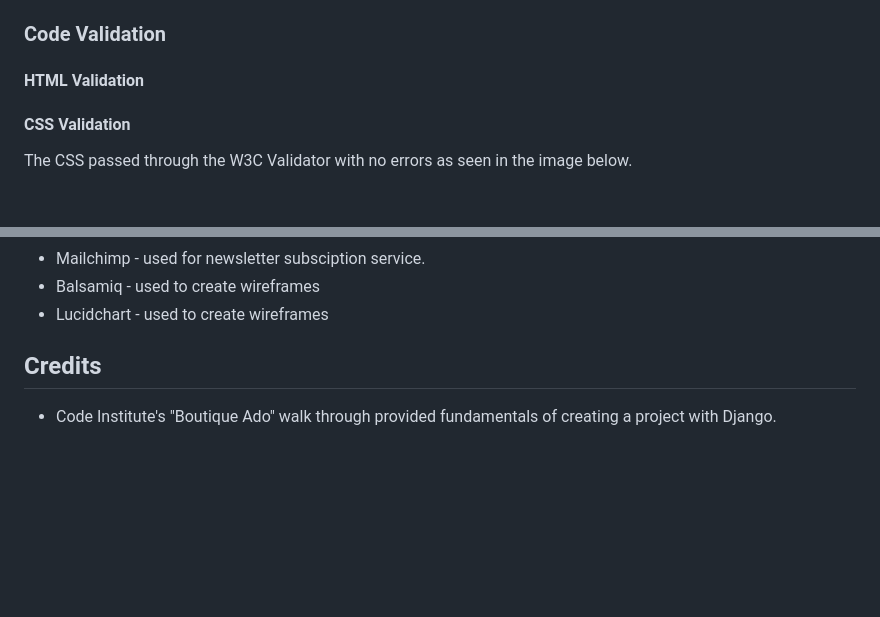
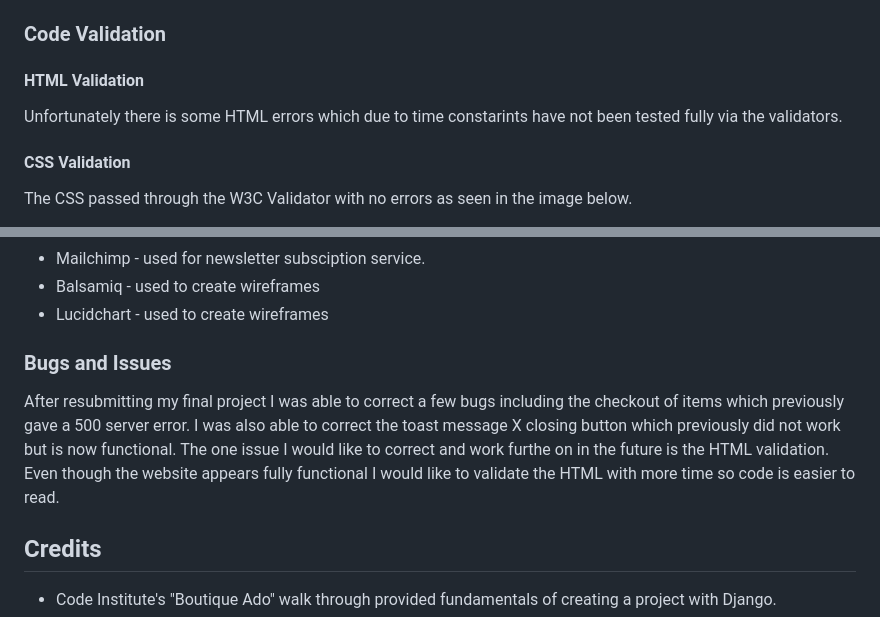
Before and after one commit to Paulmayock/roastin_coffee, a Markdown page: README.md, 2 parts joined by grey strips. GitHub-like rendering; blank space fills up the shorter version.

Commit message:
added bugs and issues to readme

```diff
--- a/README.md
+++ b/README.md
@@ -379,6 +379,8 @@ Some features I would like to implement in future releases are as follows.
 
 #### HTML Validation
 
+Unfortunately there is some HTML errors which due to time constarints have not been tested fully via the validators.
+
 #### CSS Validation
 
 The CSS passed through the W3C Validator with no errors as seen in the image below.
@@ -447,6 +449,12 @@ Below is an screenshot of the files passed through the PEP validator
 - Balsamiq - used to create wireframes
 - Lucidchart - used to create wireframes
 
+### Bugs and Issues
+
+After resubmitting my final project I was able to correct a few bugs including the checkout of items which previously gave a 500 server error.
+I was also able to correct the toast message X closing button which previously did not work but is now functional.
+The one issue I would like to correct and work furthe on in the future is the HTML validation. Even though the website appears fully functional
+I would like to validate the HTML with more time so code is easier to read.
 
 ## Credits
 
```
Also changed, not shown: other parts of README.md (+1 -1 lines).
